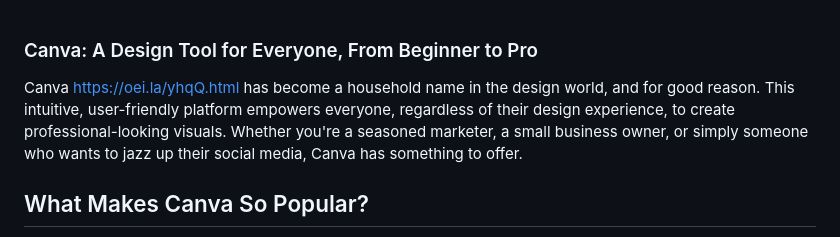
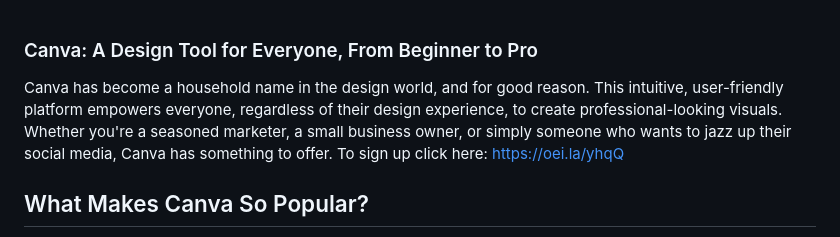
Before and after one commit to ebueze01/ebueze01, a Markdown page: README.md, the part around the change. Rendered like a GitHub page.

```diff
--- a/README.md
+++ b/README.md
@@ -1,8 +1,9 @@
 ### Canva: A Design Tool for Everyone, From Beginner to Pro
 
-Canva https://oei.la/yhqQ.html has become a household name in the design world, and for good reason. This intuitive, user-friendly platform empowers everyone, regardless of their design experience,
+Canva has become a household name in the design world, and for good reason. This intuitive, user-friendly platform empowers everyone, regardless of their design experience,
 to create professional-looking visuals.  Whether you're a seasoned marketer, a small business owner, or simply someone who wants to jazz up their social media, Canva has something
 to offer.
+To sign up click here: https://oei.la/yhqQ
 
 ## What Makes Canva So Popular?
 
```
